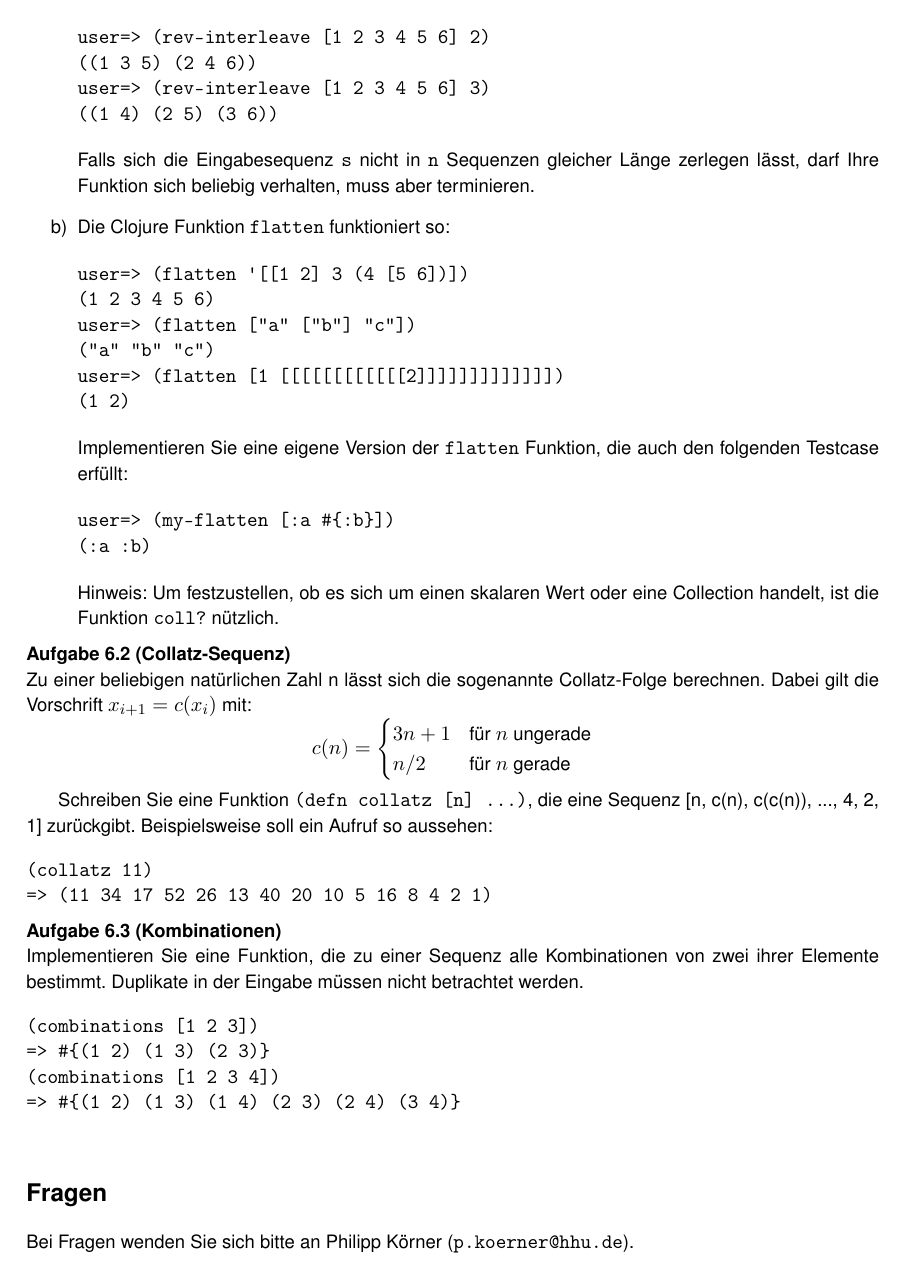
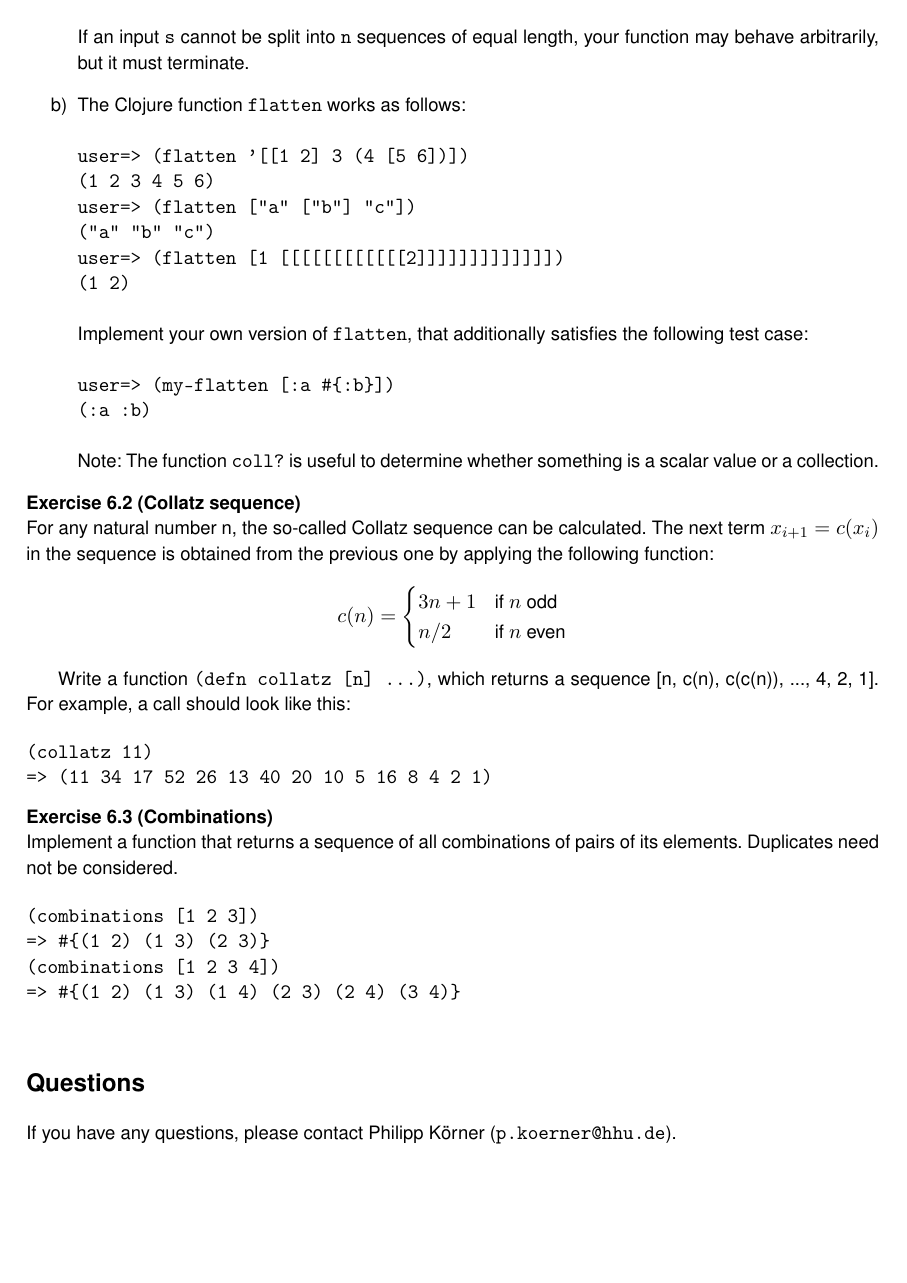
Before and after one commit to pkoerner/functional-programming-course, a LaTeX document (units/06-philosophy.tex): page 2 of 2. Compiled offline with pdfLaTeX.

Commit message:
Translate guide 06

```diff
--- a/units/06-philosophy.tex
+++ b/units/06-philosophy.tex
@@ -104,8 +72,8 @@ user=> (rev-interleave [1 2 3 4 5 6] 3)
 ((1 4) (2 5) (3 6))
 \end{verbatim}
 
-Falls sich die Eingabesequenz \texttt{s} nicht in \texttt{n} Sequenzen gleicher L"ange zerlegen l"asst, darf Ihre Funktion sich beliebig verhalten, muss aber terminieren.
-\item Die Clojure Funktion \texttt{flatten} funktioniert so:
+If an input \texttt{s} cannot be split into \texttt{n} sequences of equal length, your function may behave arbitrarily, but it must terminate.
+\item The Clojure function \texttt{flatten} works as follows:
 \begin{verbatim}
 user=> (flatten '[[1 2] 3 (4 [5 6])])
 (1 2 3 4 5 6)
@@ -114,41 +82,41 @@ user=> (flatten ["a" ["b"] "c"])
 user=> (flatten [1 [[[[[[[[[[[[2]]]]]]]]]]]]])
 (1 2)
 \end{verbatim}
-Implementieren Sie eine eigene Version der \texttt{flatten} Funktion, die auch den folgenden Testcase erf\"ullt:
+Implement your own version of \texttt{flatten}, that additionally satisfies the following test case:
 \begin{verbatim}
 user=> (my-flatten [:a #{:b}])
 (:a :b)
 \end{verbatim}
 
-Hinweis: Um festzustellen, ob es sich um einen skalaren Wert oder eine Collection handelt, ist die Funktion \verb|coll?| n\"utzlich.
+Note: The function \verb|coll?| is useful to determine whether something is a scalar value or a collection.
 
 
 \end{enumerate}
 
-\end{aufgabe}
+\end{exercise}
 
-\begin{aufgabe}[Collatz-Sequenz]
-Zu einer beliebigen nat\"urlichen Zahl n l\"asst sich die sogenannte Collatz-Folge berechnen.
-Dabei gilt die Vorschrift $x_{i+1} = c(x_i)$ mit:
+\begin{exercise}[Collatz sequence]
+For any natural number n, the so-called Collatz sequence can be calculated.
+The next term $x_{i+1} = c(x_i)$ in the sequence is obtained from the previous one by applying the following function:
 \begin{equation*}
    c(n) =
    \begin{cases}
-     3n+1 & \text{f"ur } n \text{ ungerade} \\
-     n/2  & \text{f"ur } n \text{ gerade} \\
+     3n+1 & \text{if } n \text{ odd} \\
+     n/2  & \text{if } n \text{ even} \\
    \end{cases}
 \end{equation*}
 
-Schreiben Sie eine Funktion \texttt{(defn collatz [n] ...)}, die eine Sequenz [n, c(n), c(c(n)), ..., 4, 2, 1] zur\"uckgibt. Beispielsweise soll ein Aufruf so aussehen:
+Write a function \texttt{(defn collatz [n] ...)}, which returns a sequence [n, c(n), c(c(n)), ..., 4, 2, 1]. For example, a call should look like this:
 
 \begin{verbatim}
 (collatz 11)
 => (11 34 17 52 26 13 40 20 10 5 16 8 4 2 1)
 \end{verbatim}
-\end{aufgabe}
+\end{exercise}
 
-\begin{aufgabe}[Kombinationen]
+\begin{exercise}[Combinations]
 
-Implementieren Sie eine Funktion, die zu einer Sequenz alle Kombinationen von zwei ihrer Elemente bestimmt. Duplikate in der Eingabe m\"ussen nicht betrachtet werden.
+Implement a function that returns a sequence of all combinations of pairs of its elements. Duplicates need not be considered.
 
 \begin{verbatim}
 (combinations [1 2 3])
@@ -157,8 +125,8 @@ Implementieren Sie eine Funktion, die zu einer Sequenz alle Kombinationen von zw
 => #{(1 2) (1 3) (1 4) (2 3) (2 4) (3 4)}
 
 \end{verbatim}
-\end{aufgabe}
+\end{exercise}
 
-\section*{Fragen}
-Bei Fragen wenden Sie sich bitte an Philipp K"orner (\texttt{p.koerner@hhu.de}).
+\section*{Questions}
+If you have any questions, please contact Philipp K"orner (\texttt{p.koerner@hhu.de}).
 \end{document}
```
Also changed, not shown: README.md, units/06-philosophy.tex (66 more changed lines). Lines whose indentation alone changed are shown as unchanged.
